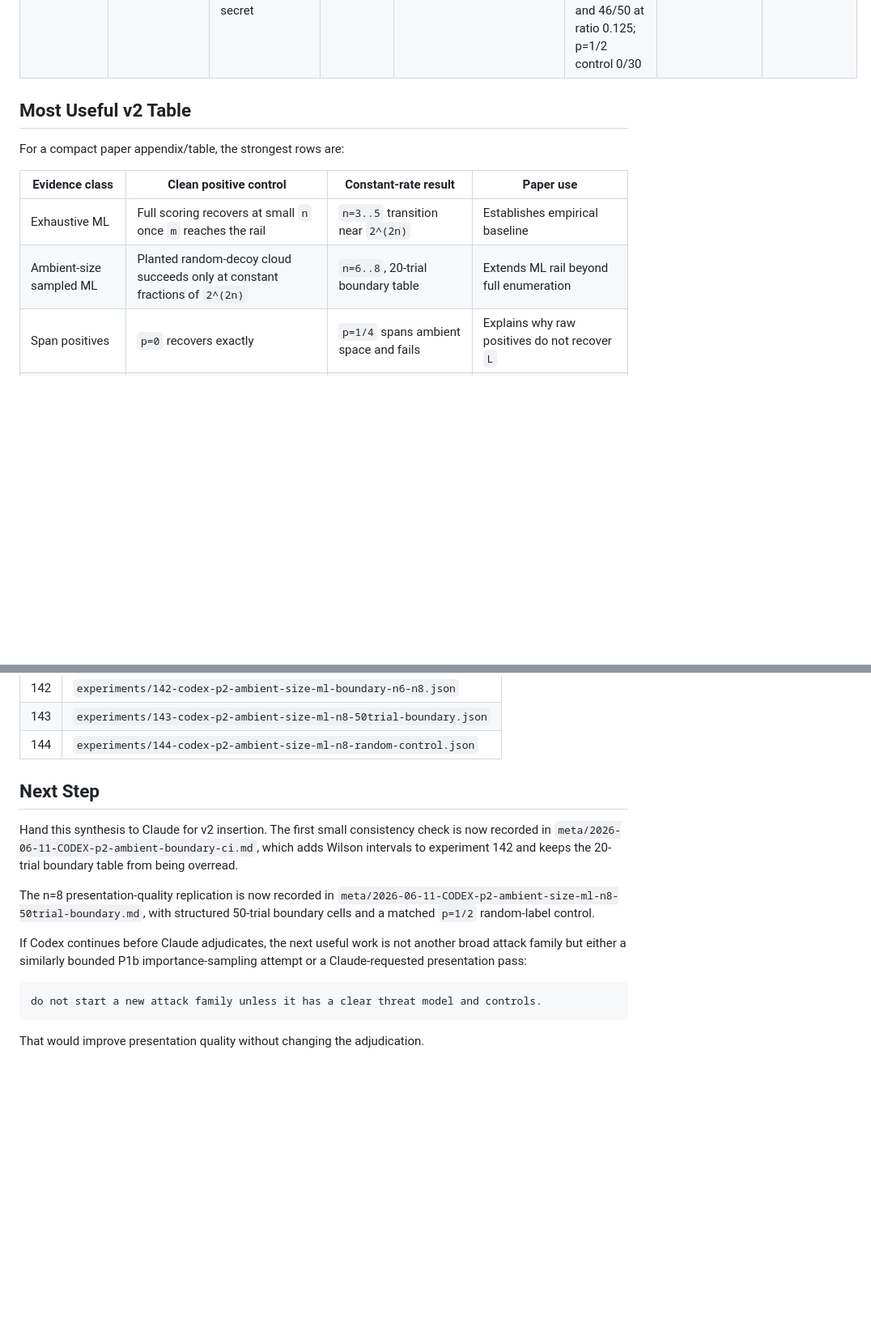
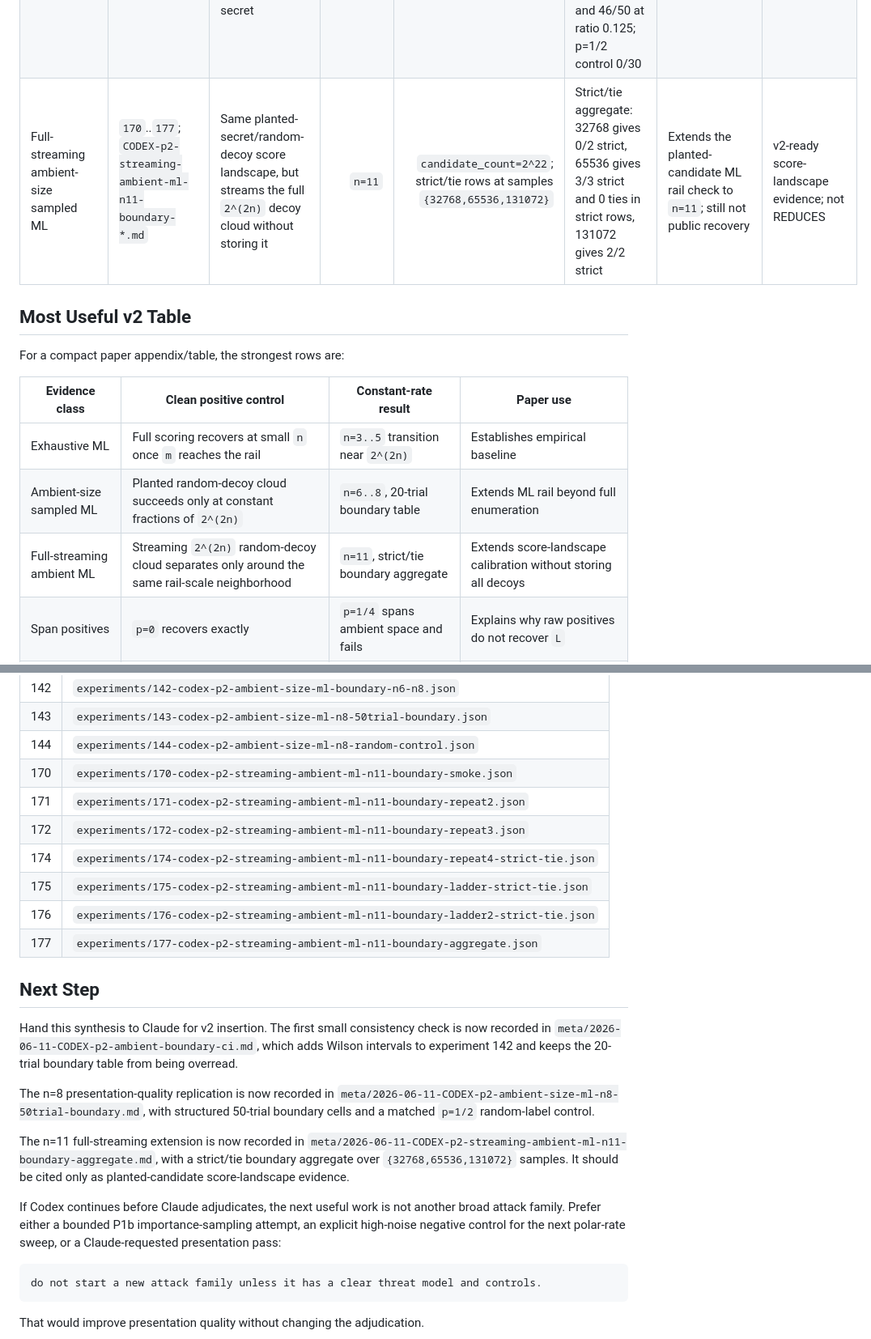
Before and after one commit to Gattochoo/lsn-pq, a Markdown page: meta/2026-06-11-CODEX-p2-cryptanalysis-synthesis-v2-draft.md, 2 parts joined by grey strips. Shown at 81% size. Rendered like a GitHub page; blank space fills up the shorter version.

````diff
--- a/meta/2026-06-11-CODEX-p2-cryptanalysis-synthesis-v2-draft.md
+++ b/meta/2026-06-11-CODEX-p2-cryptanalysis-synthesis-v2-draft.md
@@ -36,6 +36,7 @@ This is evidence for the v2 security-evidence section, not a proof of hardness.
 | Candidate-count scaling and EV model | `137`, `138`; `CODEX-p2-sampled-candidate-count-scaling.md`, `CODEX-p2-sampled-candidate-ev-model.md` | Planted secret plus random decoys; false-max pressure modeled | `n=8..10` | up to 32768 candidates; model includes 131072 | Candidate pressure visible; Gaussian extreme-value proxy is conservative; `p=1/2` negative | Explains finite-cloud margins as ordinary ML separation | Interpretation model; not recovery |
 | 131k planted and all-random false-max controls | `139`, `140`; `CODEX-p2-sampled-candidate-131k-stress.md`, `CODEX-p2-sampled-candidate-false-max-control.md` | Planted candidate stress plus unplanted false-max reference | `n=10` | 131072 candidates; ratios `{0.0625,0.125}` | Planted and unplanted false-max margins track closely; `p=1/2` fails | Confirms false-max explanation, not public search | Calibration only |
 | Ambient-size sampled-candidate ML | `141`..`144`; `CODEX-p2-ambient-size-ml-*.md` | Non-enumerative random-secret plus random-decoy cloud with planted secret | `n=6..8` | `candidate_count=2^(2n)`; boundary trials 20, n=8 addendum 50 | Transition stays at `m=c*2^(2n)` for small constant `c`; n=8 50-trial addendum has 24/50 at ratio 0.0625 and 46/50 at ratio 0.125; p=1/2 control 0/30 | Direct high-`n` calibration on the rail | v2-ready evidence; not REDUCES |
+| Full-streaming ambient-size sampled ML | `170`..`177`; `CODEX-p2-streaming-ambient-ml-n11-boundary-*.md` | Same planted-secret/random-decoy score landscape, but streams the full `2^(2n)` decoy cloud without storing it | `n=11` | `candidate_count=2^22`; strict/tie rows at samples `{32768,65536,131072}` | Strict/tie aggregate: 32768 gives 0/2 strict, 65536 gives 3/3 strict and 0 ties in strict rows, 131072 gives 2/2 strict | Extends the planted-candidate ML rail check to `n=11`; still not public recovery | v2-ready score-landscape evidence; not REDUCES |
 
 ## Most Useful v2 Table
 
@@ -45,6 +46,7 @@ For a compact paper appendix/table, the strongest rows are:
 |---|---|---|---|
 | Exhaustive ML | Full scoring recovers at small `n` once `m` reaches the rail | `n=3..5` transition near `2^(2n)` | Establishes empirical baseline |
 | Ambient-size sampled ML | Planted random-decoy cloud succeeds only at constant fractions of `2^(2n)` | `n=6..8`, 20-trial boundary table | Extends ML rail beyond full enumeration |
+| Full-streaming ambient ML | Streaming `2^(2n)` random-decoy cloud separates only around the same rail-scale neighborhood | `n=11`, strict/tie boundary aggregate | Extends score-landscape calibration without storing all decoys |
 | Span positives | `p=0` recovers exactly | `p=1/4` spans ambient space and fails | Explains why raw positives do not recover `L` |
 | ISD positive basis | `p=0` recovers | `n=5,p=1/4` needs 50k attempts for only 3/10 | No ISD speedup evidence |
 | BKW label-xor | `p=0` bucket signal visible | Bias squaring kills constant-rate rounds | Blocks straightforward BKW |
@@ -163,6 +191,13 @@ The following text is suitable as a draft paragraph for Claude to adapt, not as
 | 142 | `experiments/142-codex-p2-ambient-size-ml-boundary-n6-n8.json` |
 | 143 | `experiments/143-codex-p2-ambient-size-ml-n8-50trial-boundary.json` |
 | 144 | `experiments/144-codex-p2-ambient-size-ml-n8-random-control.json` |
+| 170 | `experiments/170-codex-p2-streaming-ambient-ml-n11-boundary-smoke.json` |
+| 171 | `experiments/171-codex-p2-streaming-ambient-ml-n11-boundary-repeat2.json` |
+| 172 | `experiments/172-codex-p2-streaming-ambient-ml-n11-boundary-repeat3.json` |
+| 174 | `experiments/174-codex-p2-streaming-ambient-ml-n11-boundary-repeat4-strict-tie.json` |
+| 175 | `experiments/175-codex-p2-streaming-ambient-ml-n11-boundary-ladder-strict-tie.json` |
+| 176 | `experiments/176-codex-p2-streaming-ambient-ml-n11-boundary-ladder2-strict-tie.json` |
+| 177 | `experiments/177-codex-p2-streaming-ambient-ml-n11-boundary-aggregate.json` |
 
 ## Next Step
 
@@ -174,9 +209,14 @@ The n=8 presentation-quality replication is now recorded in
 `meta/2026-06-11-CODEX-p2-ambient-size-ml-n8-50trial-boundary.md`, with structured 50-trial boundary
 cells and a matched `p=1/2` random-label control.
 
+The n=11 full-streaming extension is now recorded in
+`meta/2026-06-11-CODEX-p2-streaming-ambient-ml-n11-boundary-aggregate.md`, with a strict/tie
+boundary aggregate over `{32768,65536,131072}` samples. It should be cited only as
+planted-candidate score-landscape evidence.
+
 If Codex continues before Claude adjudicates, the next useful work is not another broad attack
-family but either a similarly bounded P1b importance-sampling attempt or a Claude-requested
-presentation pass:
+family. Prefer either a bounded P1b importance-sampling attempt, an explicit high-noise negative
+control for the next polar-rate sweep, or a Claude-requested presentation pass:
 
 ```text
 do not start a new attack family unless it has a clear threat model and controls.
````
Also changed, not shown: other parts of meta/2026-06-11-CODEX-p2-cryptanalysis-synthesis-v2-draft.md (+29 -3 lines).
